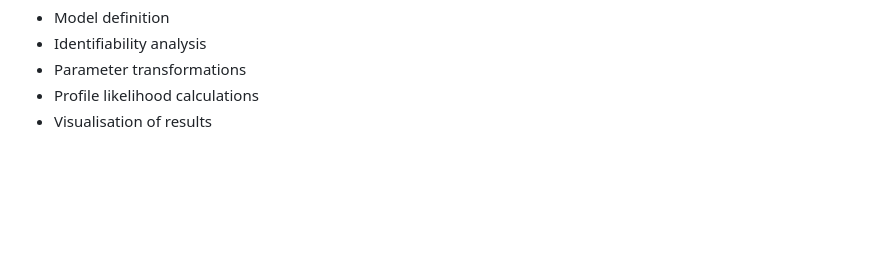
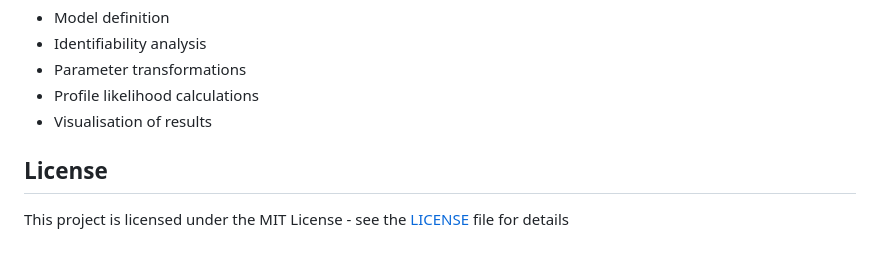
Before and after one commit to omaclaren/reparam, a Markdown page: README.md, the part around the change. Drawn GitHub-style; blank space fills up the shorter version.

Commit message:
minor readme updates

```diff
--- a/README.md
+++ b/README.md
@@ -85,3 +85,6 @@ Each example includes:
 - Parameter transformations
 - Profile likelihood calculations
 - Visualisation of results
+
+## License
+This project is licensed under the MIT License - see the [LICENSE](LICENSE) file for details
```
